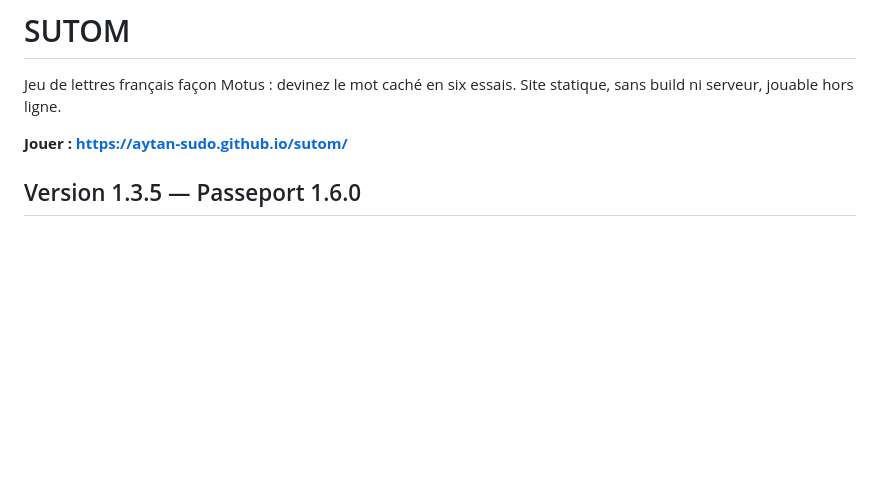
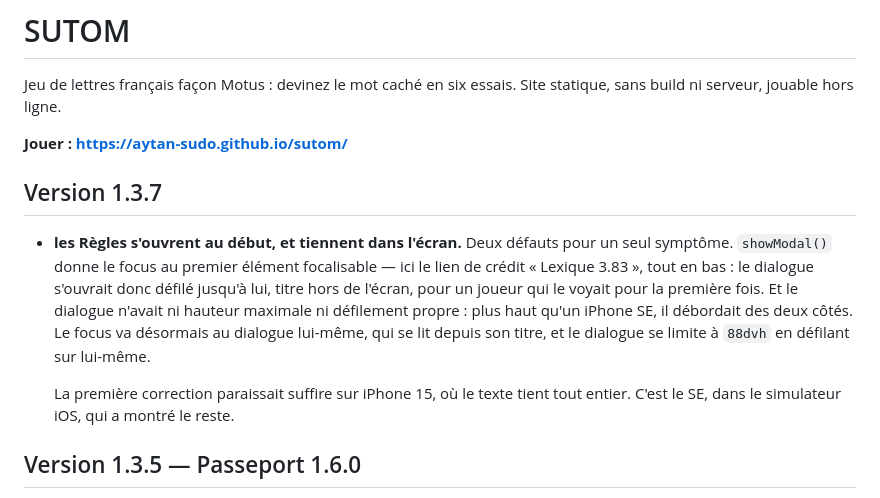
Before and after one commit to Aytan-sudo/sutom, a Markdown page: README.md, the part around the change. Drawn GitHub-style; blank space fills up the shorter version.

Commit message:
docs: ce que la vérification iOS a corrigé
Le correctif de la version précédente est entré dans le README : ce qui a
été trouvé, dans quel moteur, et pourquoi la règle est ce qu'elle est.

```diff
--- a/README.md
+++ b/README.md
@@ -4,6 +4,20 @@ Jeu de lettres français façon Motus : devinez le mot caché en six essais.
 Site statique, sans build ni serveur, jouable hors ligne.
 
 **Jouer : https://aytan-sudo.github.io/sutom/**
+
+## Version 1.3.7
+
+- **les Règles s'ouvrent au début, et tiennent dans l'écran.** Deux défauts
+  pour un seul symptôme. `showModal()` donne le focus au premier élément
+  focalisable — ici le lien de crédit « Lexique 3.83 », tout en bas : le
+  dialogue s'ouvrait donc défilé jusqu'à lui, titre hors de l'écran, pour un
+  joueur qui le voyait pour la première fois. Et le dialogue n'avait ni hauteur
+  maximale ni défilement propre : plus haut qu'un iPhone SE, il débordait des
+  deux côtés. Le focus va désormais au dialogue lui-même, qui se lit depuis son
+  titre, et le dialogue se limite à `88dvh` en défilant sur lui-même.
+
+  La première correction paraissait suffire sur iPhone 15, où le texte tient
+  tout entier. C'est le SE, dans le simulateur iOS, qui a montré le reste.
 
 ## Version 1.3.5 — Passeport 1.6.0
 
```
